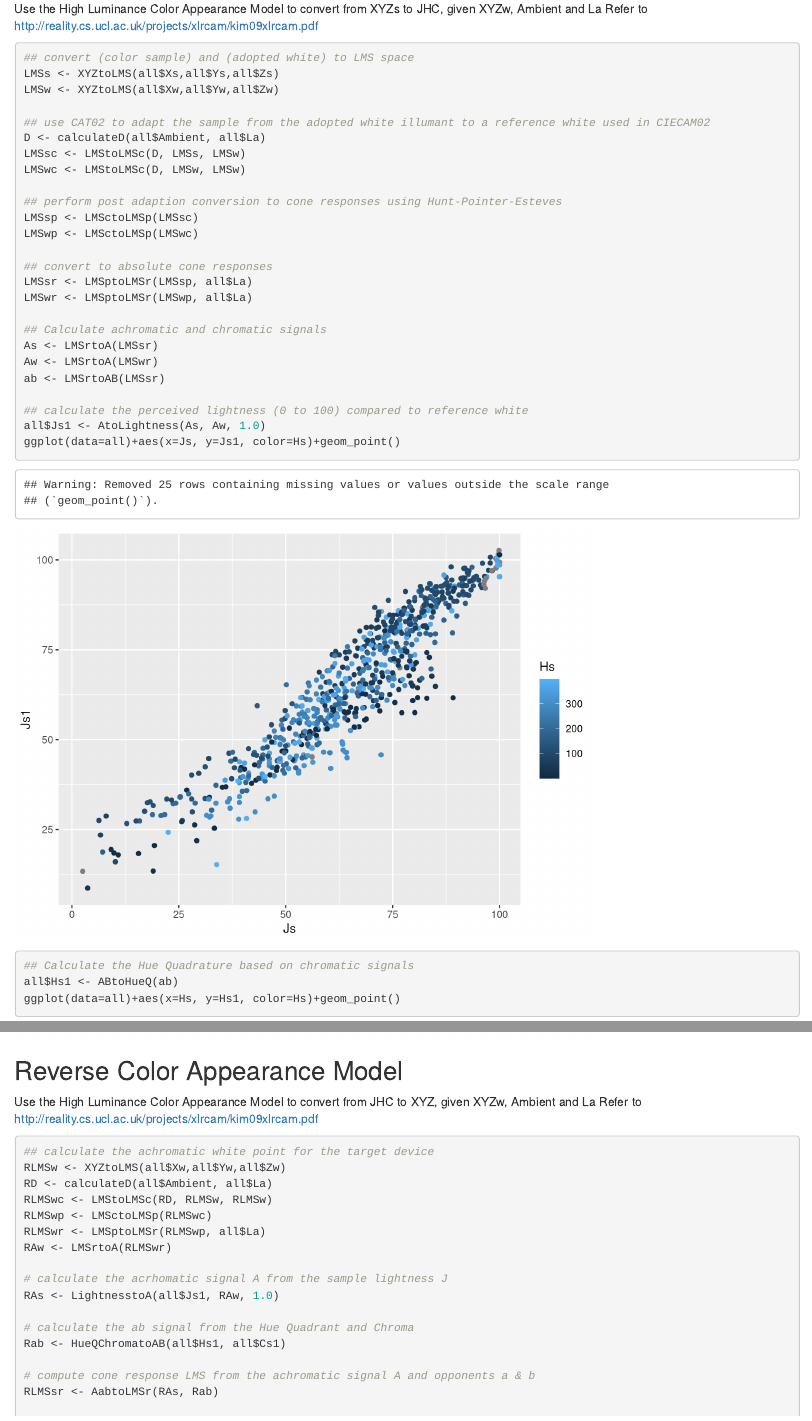
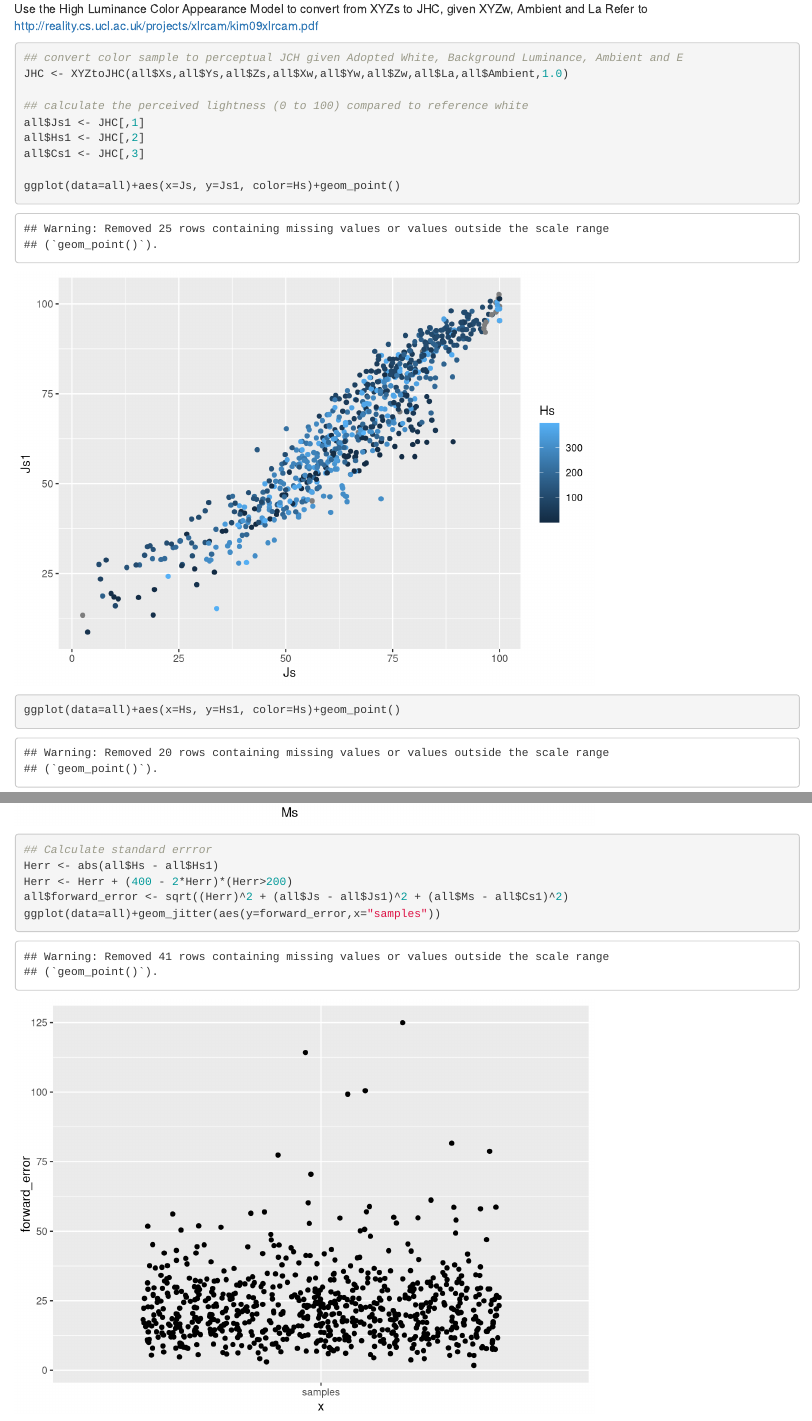
Before and after one commit to ogecko/color-model-hlcam, an R Markdown document (AnalyseData.Rmd): the page in a window 1100 px wide, from 5800 px down, and a second part further down, joined at a grey line. Rendered offline with R 4.5, knitr and Pandoc, with nearby package versions; code that draws random numbers runs with fixed seeds of ours; some code elsewhere in the file could not run offline.

Commit message:
enh(reverse): completed reverse functions and added sq error tests

````diff
--- a/AnalyseData.Rmd
+++ b/AnalyseData.Rmd
@@ -82,28 +82,13 @@ Refer to http://reality.cs.ucl.ac.uk/projects/xlrcam/kim09xlrcam.pdf
 
 ```{r Forward}
 
-## convert (color sample) and (adopted white) to LMS space
-LMSs <- XYZtoLMS(all$Xs,all$Ys,all$Zs)
-LMSw <- XYZtoLMS(all$Xw,all$Yw,all$Zw)
-
-## use CAT02 to adapt the sample from the adopted white illumant to a reference white used in CIECAM02
-D <- calculateD(all$Ambient, all$La)
-LMSsc <- LMStoLMSc(D, LMSs, LMSw)
-LMSwc <- LMStoLMSc(D, LMSw, LMSw)
-
-## perform post adaption conversion to cone responses using Hunt-Pointer-Esteves
-LMSsp <- LMSctoLMSp(LMSsc)
-LMSwp <- LMSctoLMSp(LMSwc)
-
-## convert to absolute cone responses
-LMSsr <- LMSptoLMSr(LMSsp, all$La)
-LMSwr <- LMSptoLMSr(LMSwp, all$La)
-
-## Calculate achromatic and chromatic signals
-As <- LMSrtoA(LMSsr)
-Aw <- LMSrtoA(LMSwr)
-ab <- LMSrtoAB(LMSsr)
+## convert color sample to perceptual JCH given Adopted White, Background Luminance, Ambient and E
+JHC <- XYZtoJHC(all$Xs,all$Ys,all$Zs,all$Xw,all$Yw,all$Zw,all$La,all$Ambient,1.0)
 
 ## calculate the perceived lightness (0 to 100) compared to reference white
-all$Js1 <- AtoLightness(As, Aw, 1.0)
+all$Js1 <- JHC[,1]
+all$Hs1 <- JHC[,2]
+all$Cs1 <- JHC[,3]
+
 ggplot(data=all)+aes(x=Js, y=Js1, color=Hs)+geom_point()
+ggplot(data=all)+aes(x=Hs, y=Hs1, color=Hs)+geom_point()
@@ -110,4 +96,6 @@ ggplot(data=all)+aes(x=Js, y=Js1, color=Hs)+geom_point()
 
-## Calculate the Hue Quadrature based on chromatic signals
-all$Hs1 <- ABtoHueQ(ab)
-ggplot(data=all)+aes(x=Hs, y=Hs1, color=Hs)+geom_point()
+## Calculate standard errror
+Herr <- abs(all$Hs - all$Hs1)
+Herr <- Herr + (400 - 2*Herr)*(Herr>200)
+all$forward_error <- sqrt((Herr)^2 + (all$Js - all$Js1)^2 + (all$Ms - all$Cs1)^2)
+ggplot(data=all)+geom_jitter(aes(y=forward_error,x="samples"))
@@ -124,13 +108,6 @@ Refer to http://reality.cs.ucl.ac.uk/projects/xlrcam/kim09xlrcam.pdf
 
 ```{r Reverse}
 
-## calculate the achromatic white point for the target device
-RLMSw <- XYZtoLMS(all$Xw,all$Yw,all$Zw)
-RD <- calculateD(all$Ambient, all$La)
-RLMSwc <- LMStoLMSc(RD, RLMSw, RLMSw)
-RLMSwp <- LMSctoLMSp(RLMSwc)
-RLMSwr <- LMSptoLMSr(RLMSwp, all$La)
-RAw <- LMSrtoA(RLMSwr)
+## convert perceptual JCH to color sample XYZ given Adopted White, Background Luminance, Ambient and E
+XYZ = JHCtoXYZ(all$Js1, all$Hs1, all$Cs1, all$Xw, all$Yw, all$Zw, all$La, all$Ambient, 1.0)
 
-# calculate the acrhomatic signal A from the sample lightness J
-RAs <- LightnesstoA(all$Js1, RAw, 1.0)
@@ -137,3 +117 @@ RAs <- LightnesstoA(all$Js1, RAw, 1.0)
 
-# calculate the ab signal from the Hue Quadrant and Chroma
-Rab <- HueQChromatoAB(all$Hs1, all$Cs1)
@@ -140,3 +121 @@ Rab <- HueQChromatoAB(all$Hs1, all$Cs1)
 
-# compute cone response LMS from the achromatic signal A and opponents a & b
-RLMSsr <- AabtoLMSr(RAs, Rab)
--- a/hlcamFunctions.R
+++ b/hlcamFunctions.R
@@ -67,3 +78,10 @@ LMStoLMSc <- function(D, LMSs, LMSw) {
   return (LMSc)
 }
 
+# reverse color adapted LMS to raw LMS: LMSc, D, LMSw -> LMS
+LMSctoLMS <- function(LMSc, D, LMSw) {
+  Yw <- LMStoY(LMSw)
+  L <- LMSc[,1] / (D * Yw / LMSw[,1] + 1 - D)
+  M <- LMSc[,2] / (D * Yw / LMSw[,2] + 1 - D)
+  S <- LMSc[,3] / (D * Yw / LMSw[,3] + 1 - D)
+  LMS <- matrix(c(L, M, S), ncol=3)
@@ -84,39 +115,39 @@ LMSptoLMSr <- function(LMSp, La) {
-  Mp <- LMSp[,2]^nc / (LMSp[,2]^nc + La^nc)
-  Sp <- LMSp[,3]^nc / (LMSp[,3]^nc + La^nc)
-  LMSr <- matrix(c(Lp, Mp, Sp), ncol=3)
+  Lr <- LMSp[,1]^nc / (LMSp[,1]^nc + La^nc)
+  Mr <- LMSp[,2]^nc / (LMSp[,2]^nc + La^nc)
+  Sr <- LMSp[,3]^nc / (LMSp[,3]^nc + La^nc)
+  LMSr <- matrix(c(Lr, Mr, Sr), ncol=3)
   return(LMSr)
 }
 
-## Calculate achromatic signal by averaging across cone responses in 40:20:1 ratio
-#LMSrtoA <- function(LMSr) {
-#  A <- (40 * LMSr[,1] + 20 * LMSr[,2] + LMSr[,3]) / 61
-#  return (A)
-#}
+# reverse convert absolute cone response to Post Adaption space: LMSr, La -> LMSp
+LMSrtoLMSp <- function(LMSr, La) {
+  nc = 0.57
+  Lp <- (-La^nc * LMSr[,1] / (LMSr[,1] - 1))^(1/nc)
+  Mp <- (-La^nc * LMSr[,2] / (LMSr[,2] - 1))^(1/nc)
+  Sp <- (-La^nc * LMSr[,3] / (LMSr[,3] - 1))^(1/nc)
+  LMSp <- matrix(c(Lp, Mp, Sp), ncol=3)
+  return(LMSp)
+}
 
 
+
+## Calculate achromatic signal by averaging across cone responses in 40:20:1 ratio
 ## Calculate chromatic signals based on psychophysical results from Vos and Walraven
-#LMSrtoAB <- function(LMSr) {
-#  a <- 1/11 * (11 * LMSr[,1] - 12 * LMSr[,2] + LMSr[,3])
-#  b <- 1/9 * (LMSr[,1] + LMSr[,2] - 2 * LMSr[,3])
-#  AB  <- matrix(c(a, b), ncol=2)
-#  return (AB)
-#}
+## Linear transform is stored in MSIG02
 
+# forward absolute cone response to achromatic signals: LMSr -> A
 LMSrtoA <- function(LMSr) {
   A <- t(MSIG02[1,] %*% t(LMSr))
   return (A)
 }
 
+# forward absolute cone response to chromatic signals: LMSr -> ab
 LMSrtoAB <- function(LMSr) {
   ab <- t(MSIG02[2-3,] %*% t(LMSr))
   return (ab)
 }
 
-## Calculate achromatic signal by averaging across cone responses in 40:20:1 ratio
-## Calculate chromatic signals based on psychophysical results from Vos and Walraven
-## Linear transform is stored in MSIG02
-
-# forward absolute cone response to chromatic/achromatic signals: LMSr -> Aab
+# forward absolute cone response to both chromatic/achromatic signals: LMSr -> Aab
 LMSrtoAab <- function(LMSr) {
   Aab <- t(MSIG02 %*% t(LMSr))
   return (Aab)
@@ -197,3 +228,12 @@ HueQtoh <- function(H) {
   h <- h - 360 * (h > 360)
   return (h)
 }
+
+# forward convert XYZ to JCH: XYZs, XYZw, La, A, E -> JHC
+XYZtoJHC <- function(Xs, Ys, Zs, Xw, Yw, Zw, La, Ambient, E) {
+  ## convert (color sample) and (adopted white) to LMS space
+  LMSs <- XYZtoLMS(Xs,Ys,Zs)
+  LMSw <- XYZtoLMS(Xw,Yw,Zw)
+
+  ## use CAT02 to adapt the sample from the adopted white illumant to a reference white used in CIECAM02
+  D <- calculateD(Ambient, La)
@@ -199,0 +258,12 @@ HueQtoh <- function(H) {
+  H <- ABtoHueQ(ab)
+  C <- ABtoChroma(ab)
+
+  JHC <- matrix(c(J, H, C), ncol=3)
+  return(JHC)
+}
+
+# reverse convert JCH to XYZ: JHC, XYZw, La, A, E -> XYZs
+JHCtoXYZ <- function(Js, Hs, Cs, Xw, Yw, Zw, La, Ambient, E) {
+  ## calculate the achromatic white point for the target device
+  RLMSw <- XYZtoLMS(all$Xw,all$Yw,all$Zw)
+  RD <- calculateD(all$Ambient, all$La)
@@ -199,0 +276,4 @@ HueQtoh <- function(H) {
+  RAs <- LightnesstoA(all$Js1, RAw, 1.0)
+
+  # calculate the chromatic ab signal from the Hue Quadrant and Chroma
+  Rab <- HueQChromatoAB(all$Hs1, all$Cs1)
@@ -199,0 +296,2 @@ HueQtoh <- function(H) {
+  return(XYZ)
+}
````
Also changed, not shown: AnalyseData.Rmd (23 more changed lines), hlcamFunctions.R (82 more changed lines).
